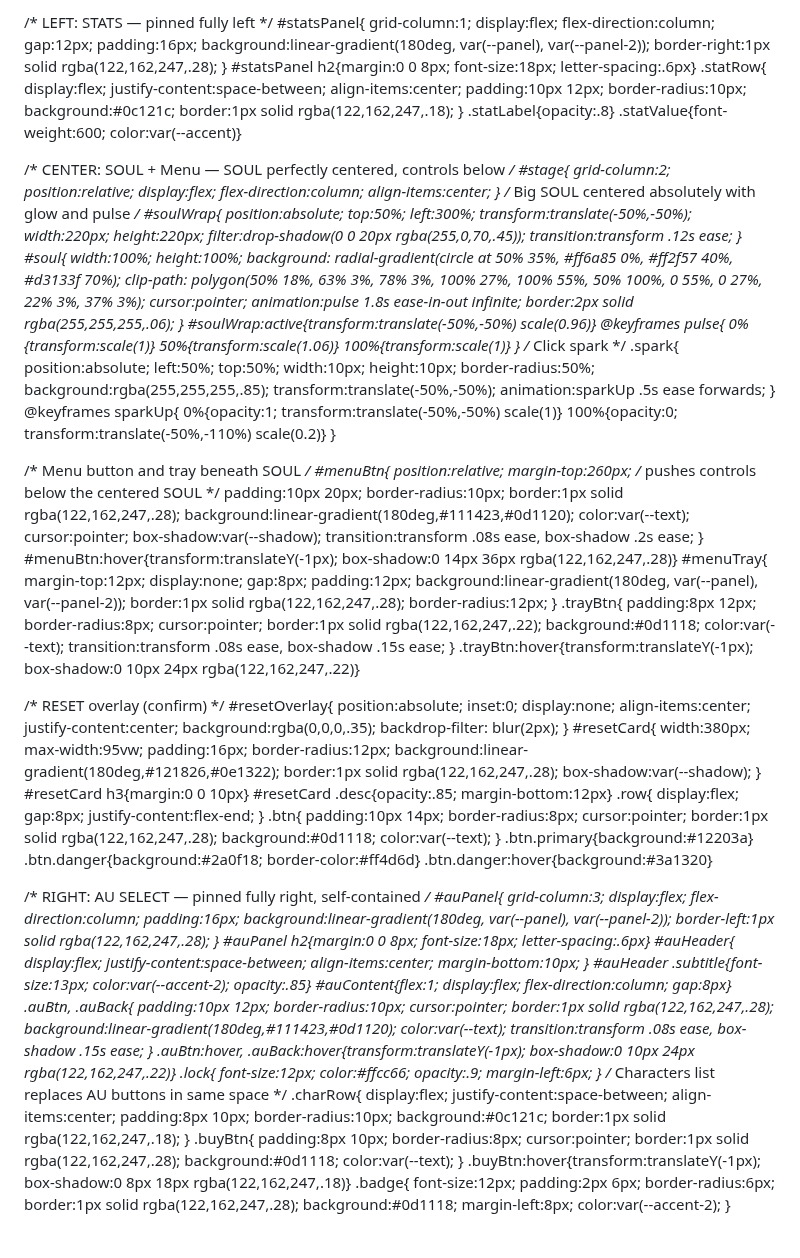
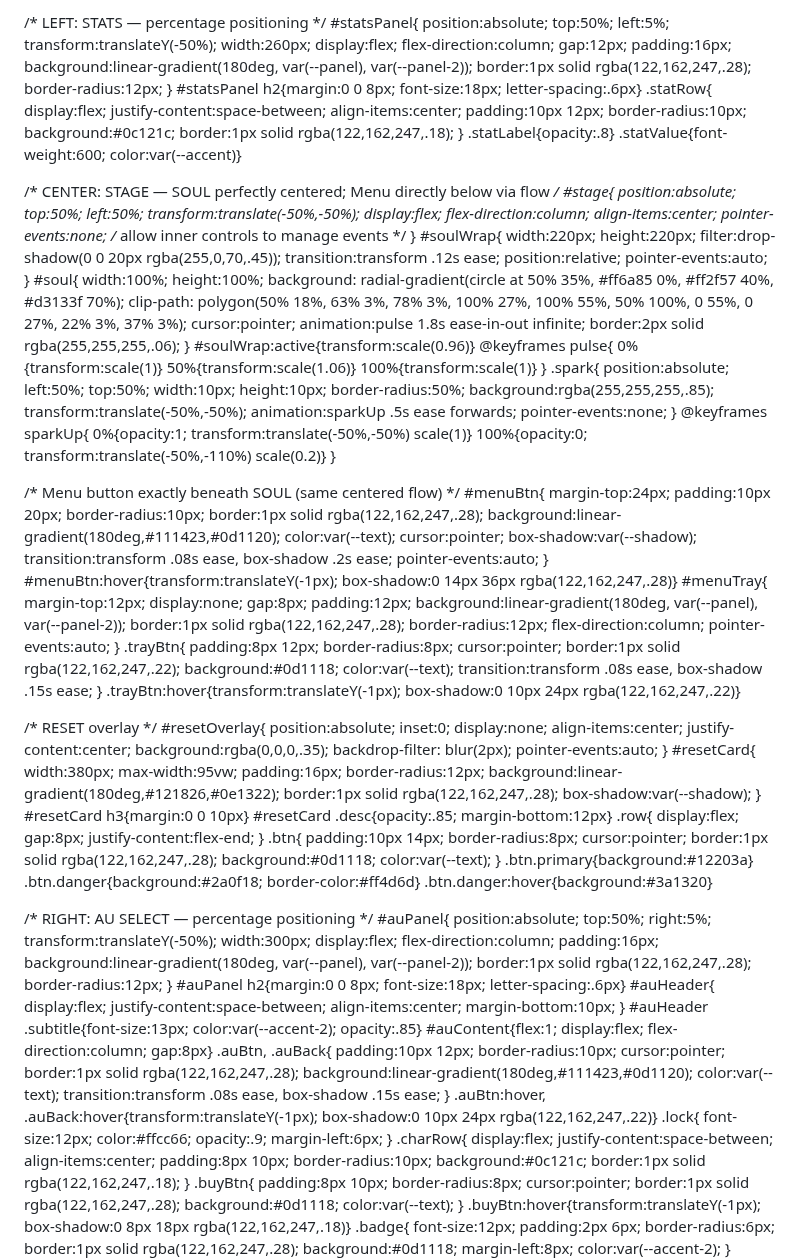
Before and after one commit to PatrickTheGamerz/OrangeGame, a Markdown page: AuClicker.md, the part around one of its changes. Rendered like a GitHub page; blank space fills up the shorter version.

```diff
--- a/AuClicker.md
+++ b/AuClicker.md
@@ -23,20 +23,23 @@
     color:var(--text);
     font-family:ui-sans-serif, system-ui, -apple-system, Segoe UI, Roboto, Arial;
     height:100vh;
-    display:grid;
-    grid-template-columns: 280px 1fr 320px;
-    grid-template-rows: 100%;
+    overflow:hidden;
+    position:relative;
   }
 
-  /* LEFT: STATS — pinned fully left */
+  /* LEFT: STATS — percentage positioning */
   #statsPanel{
-    grid-column:1;
+    position:absolute;
+    top:50%; left:5%;
+    transform:translateY(-50%);
+    width:260px;
     display:flex;
     flex-direction:column;
     gap:12px;
     padding:16px;
     background:linear-gradient(180deg, var(--panel), var(--panel-2));
-    border-right:1px solid rgba(122,162,247,.28);
+    border:1px solid rgba(122,162,247,.28);
+    border-radius:12px;
   }
   #statsPanel h2{margin:0 0 8px; font-size:18px; letter-spacing:.6px}
   .statRow{
@@ -47,22 +50,22 @@
   .statLabel{opacity:.8}
   .statValue{font-weight:600; color:var(--accent)}
 
-  /* CENTER: SOUL + Menu — SOUL perfectly centered, controls below */
+  /* CENTER: STAGE — SOUL perfectly centered; Menu directly below via flow */
   #stage{
-    grid-column:2;
-    position:relative;
+    position:absolute;
+    top:50%; left:50%;
+    transform:translate(-50%,-50%);
     display:flex;
     flex-direction:column;
     align-items:center;
+    pointer-events:none; /* allow inner controls to manage events */
   }
-  /* Big SOUL centered absolutely with glow and pulse */
   #soulWrap{
-    position:absolute;
-    top:50%; left:300%;
-    transform:translate(-50%,-50%);
     width:220px; height:220px;
     filter:drop-shadow(0 0 20px rgba(255,0,70,.45));
     transition:transform .12s ease;
+    position:relative;
+    pointer-events:auto;
   }
   #soul{
     width:100%; height:100%;
@@ -72,29 +75,28 @@
     animation:pulse 1.8s ease-in-out infinite;
     border:2px solid rgba(255,255,255,.06);
   }
-  #soulWrap:active{transform:translate(-50%,-50%) scale(0.96)}
+  #soulWrap:active{transform:scale(0.96)}
   @keyframes pulse{
     0%{transform:scale(1)}
     50%{transform:scale(1.06)}
     100%{transform:scale(1)}
   }
-  /* Click spark */
   .spark{
     position:absolute; left:50%; top:50%;
     width:10px; height:10px; border-radius:50%;
     background:rgba(255,255,255,.85);
     transform:translate(-50%,-50%);
     animation:sparkUp .5s ease forwards;
+    pointer-events:none;
   }
   @keyframes sparkUp{
     0%{opacity:1; transform:translate(-50%,-50%) scale(1)}
     100%{opacity:0; transform:translate(-50%,-110%) scale(0.2)}
   }
 
-  /* Menu button and tray beneath SOUL */
+  /* Menu button exactly beneath SOUL (same centered flow) */
   #menuBtn{
-    position:relative;
-    margin-top:260px; /* pushes controls below the centered SOUL */
+    margin-top:24px;
     padding:10px 20px;
     border-radius:10px;
     border:1px solid rgba(122,162,247,.28);
@@ -102,6 +104,7 @@
     color:var(--text); cursor:pointer;
     box-shadow:var(--shadow);
     transition:transform .08s ease, box-shadow .2s ease;
+    pointer-events:auto;
   }
   #menuBtn:hover{transform:translateY(-1px); box-shadow:0 14px 36px rgba(122,162,247,.28)}
   #menuTray{
@@ -111,6 +114,8 @@
     background:linear-gradient(180deg, var(--panel), var(--panel-2));
     border:1px solid rgba(122,162,247,.28);
     border-radius:12px;
+    flex-direction:column;
+    pointer-events:auto;
   }
   .trayBtn{
     padding:8px 12px; border-radius:8px; cursor:pointer;
@@ -120,12 +125,13 @@
   }
   .trayBtn:hover{transform:translateY(-1px); box-shadow:0 10px 24px rgba(122,162,247,.22)}
 
-  /* RESET overlay (confirm) */
+  /* RESET overlay */
   #resetOverlay{
     position:absolute; inset:0; display:none;
     align-items:center; justify-content:center;
     background:rgba(0,0,0,.35);
     backdrop-filter: blur(2px);
+    pointer-events:auto;
   }
   #resetCard{
     width:380px; max-width:95vw;
@@ -148,13 +154,17 @@
   .btn.danger{background:#2a0f18; border-color:#ff4d6d}
   .btn.danger:hover{background:#3a1320}
 
-  /* RIGHT: AU SELECT — pinned fully right, self-contained */
+  /* RIGHT: AU SELECT — percentage positioning */
   #auPanel{
-    grid-column:3;
+    position:absolute;
+    top:50%; right:5%;
+    transform:translateY(-50%);
+    width:300px;
     display:flex; flex-direction:column;
     padding:16px;
     background:linear-gradient(180deg, var(--panel), var(--panel-2));
-    border-left:1px solid rgba(122,162,247,.28);
+    border:1px solid rgba(122,162,247,.28);
+    border-radius:12px;
   }
   #auPanel h2{margin:0 0 8px; font-size:18px; letter-spacing:.6px}
   #auHeader{
@@ -174,7 +184,6 @@
   .lock{
     font-size:12px; color:#ffcc66; opacity:.9; margin-left:6px;
   }
-  /* Characters list replaces AU buttons in same space */
   .charRow{
     display:flex; justify-content:space-between; align-items:center;
     padding:8px 10px; border-radius:10px;
```
Also changed, not shown: other parts of AuClicker.md (+4 -5 lines).
